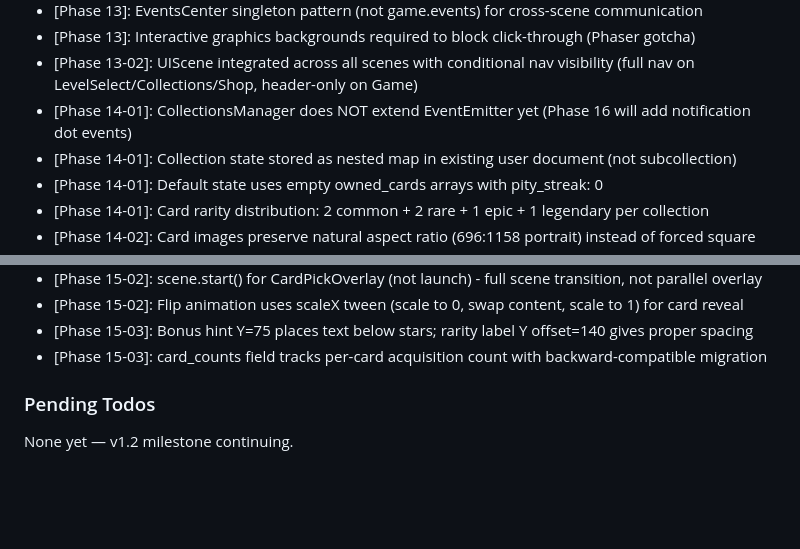
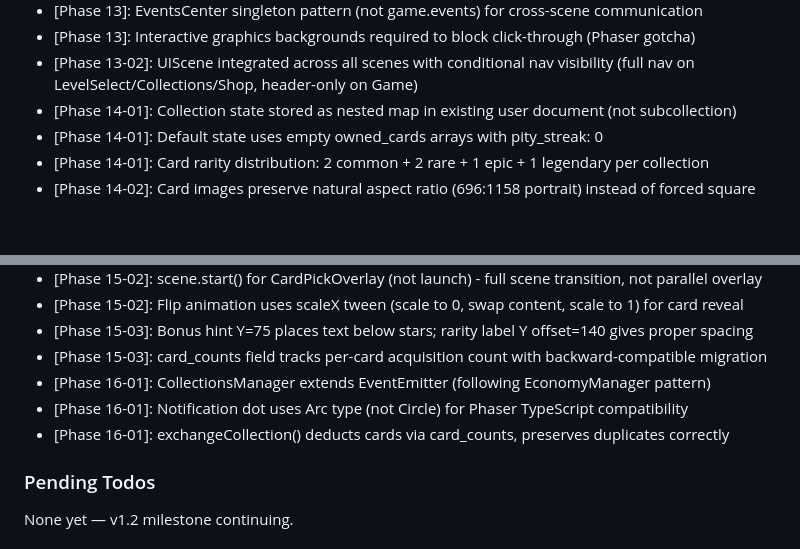
Before and after one commit to yualgit/klo-game-prototype, a Markdown page: .planning/STATE.md, 2 parts joined by grey strips. Rendered like a GitHub page; blank space fills up the shorter version.

```diff
--- a/.planning/STATE.md
+++ b/.planning/STATE.md
@@ -79,7 +80,6 @@ Recent decisions affecting current work:
 - [Phase 13]: EventsCenter singleton pattern (not game.events) for cross-scene communication
 - [Phase 13]: Interactive graphics backgrounds required to block click-through (Phaser gotcha)
 - [Phase 13-02]: UIScene integrated across all scenes with conditional nav visibility (full nav on LevelSelect/Collections/Shop, header-only on Game)
-- [Phase 14-01]: CollectionsManager does NOT extend EventEmitter yet (Phase 16 will add notification dot events)
 - [Phase 14-01]: Collection state stored as nested map in existing user document (not subcollection)
 - [Phase 14-01]: Default state uses empty owned_cards arrays with pity_streak: 0
 - [Phase 14-01]: Card rarity distribution: 2 common + 2 rare + 1 epic + 1 legendary per collection
@@ -95,6 +95,9 @@ Recent decisions affecting current work:
 - [Phase 15-02]: Flip animation uses scaleX tween (scale to 0, swap content, scale to 1) for card reveal
 - [Phase 15-03]: Bonus hint Y=75 places text below stars; rarity label Y offset=140 gives proper spacing
 - [Phase 15-03]: card_counts field tracks per-card acquisition count with backward-compatible migration
+- [Phase 16-01]: CollectionsManager extends EventEmitter (following EconomyManager pattern)
+- [Phase 16-01]: Notification dot uses Arc type (not Circle) for Phaser TypeScript compatibility
+- [Phase 16-01]: exchangeCollection() deducts cards via card_counts, preserves duplicates correctly
 
 ### Pending Todos
 
```
Also changed, not shown: other parts of .planning/STATE.md (+13 -12 lines), 1 other file.
